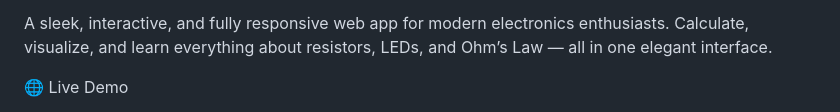
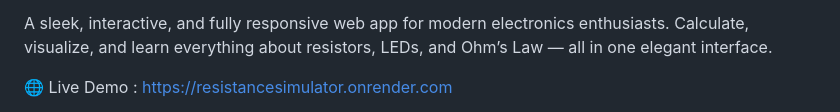
Before and after one commit to AhmedLaminou/ResistanceSimulator, a Markdown page: README.md, the part around one of its changes. Rendered like a GitHub page.

Commit message:
Add live demo link and enhance overview in README
Updated the README to include a live demo link and enhanced the overview section.

```diff
--- a/README.md
+++ b/README.md
@@ -3,6 +3,6 @@
 A sleek, interactive, and fully responsive web app for modern electronics enthusiasts.
 Calculate, visualize, and learn everything about resistors, LEDs, and Ohm’s Law — all in one elegant interface.
 
-🌐 Live Demo
+🌐 Live Demo : https://resistancesimulator.onrender.com
 
 🎥 Preview
```
Also changed, not shown: other parts of README.md (+2 -0 lines).
